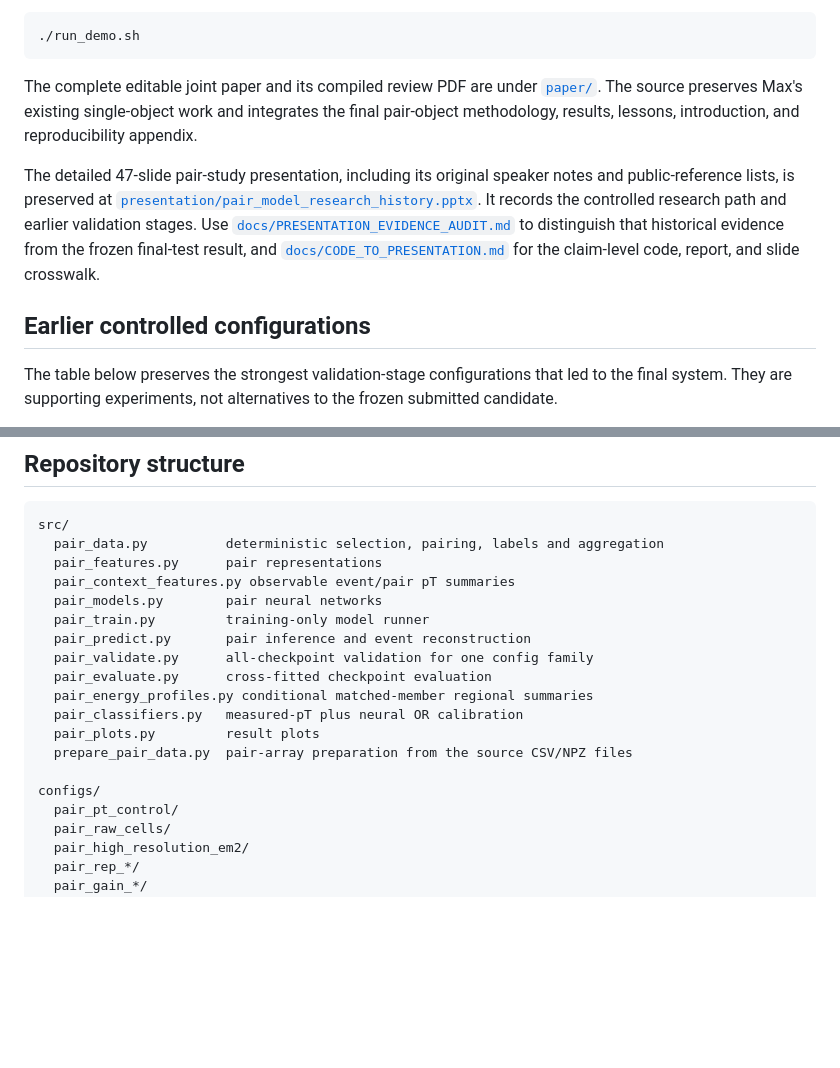
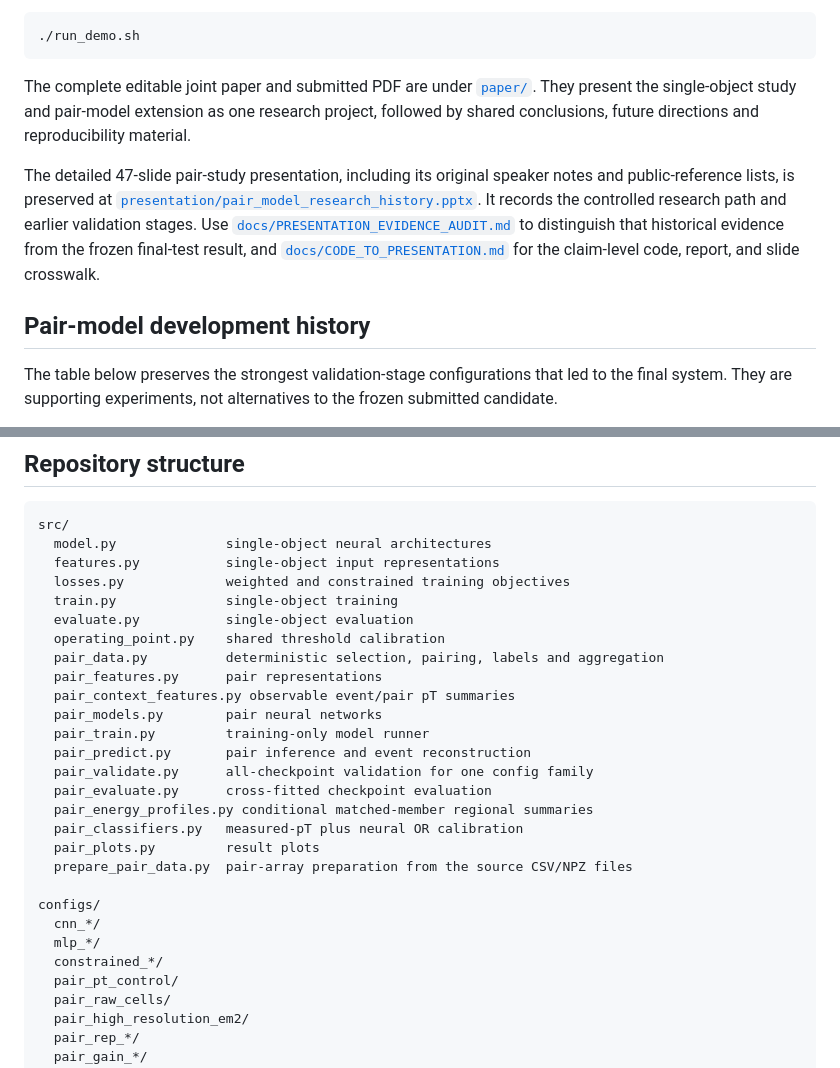
Before and after one commit to Maxgolu/Tau-Trigger-NN, a Markdown page: README.md, 2 parts joined by grey strips. Rendered like a GitHub page; blank space fills up the shorter version.

````diff
--- a/README.md
+++ b/README.md
@@ -51,10 +94,10 @@ Run the data-free demonstration with:
 ./run_demo.sh
 ```
 
-The complete editable joint paper and its compiled review PDF are under
-[`paper/`](paper/). The source preserves Max's existing single-object work and
-integrates the final pair-object methodology, results, lessons, introduction,
-and reproducibility appendix.
+The complete editable joint paper and submitted PDF are under [`paper/`](paper/).
+They present the single-object study and pair-model extension as one research
+project, followed by shared conclusions, future directions and reproducibility
+material.
 
 The detailed 47-slide pair-study presentation, including its original speaker
 notes and public-reference lists, is preserved at
@@ -65,7 +108,7 @@ to distinguish that historical evidence from the frozen final-test result, and
 [`docs/CODE_TO_PRESENTATION.md`](docs/CODE_TO_PRESENTATION.md) for the
 claim-level code, report, and slide crosswalk.
 
-## Earlier controlled configurations
+## Pair-model development history
 
 The table below preserves the strongest validation-stage configurations that
 led to the final system. They are supporting experiments, not alternatives to
@@ -309,6 +352,12 @@ for the final unbiased evaluation.
 
 ```text
 src/
+  model.py              single-object neural architectures
+  features.py           single-object input representations
+  losses.py             weighted and constrained training objectives
+  train.py              single-object training
+  evaluate.py           single-object evaluation
+  operating_point.py    shared threshold calibration
   pair_data.py          deterministic selection, pairing, labels and aggregation
   pair_features.py      pair representations
   pair_context_features.py observable event/pair pT summaries
@@ -323,6 +372,9 @@ src/
   prepare_pair_data.py  pair-array preparation from the source CSV/NPZ files
 
 configs/
+  cnn_*/
+  mlp_*/
+  constrained_*/
   pair_pt_control/
   pair_raw_cells/
   pair_high_resolution_em2/
````
Also changed, not shown: other parts of README.md (+54 -12 lines).
